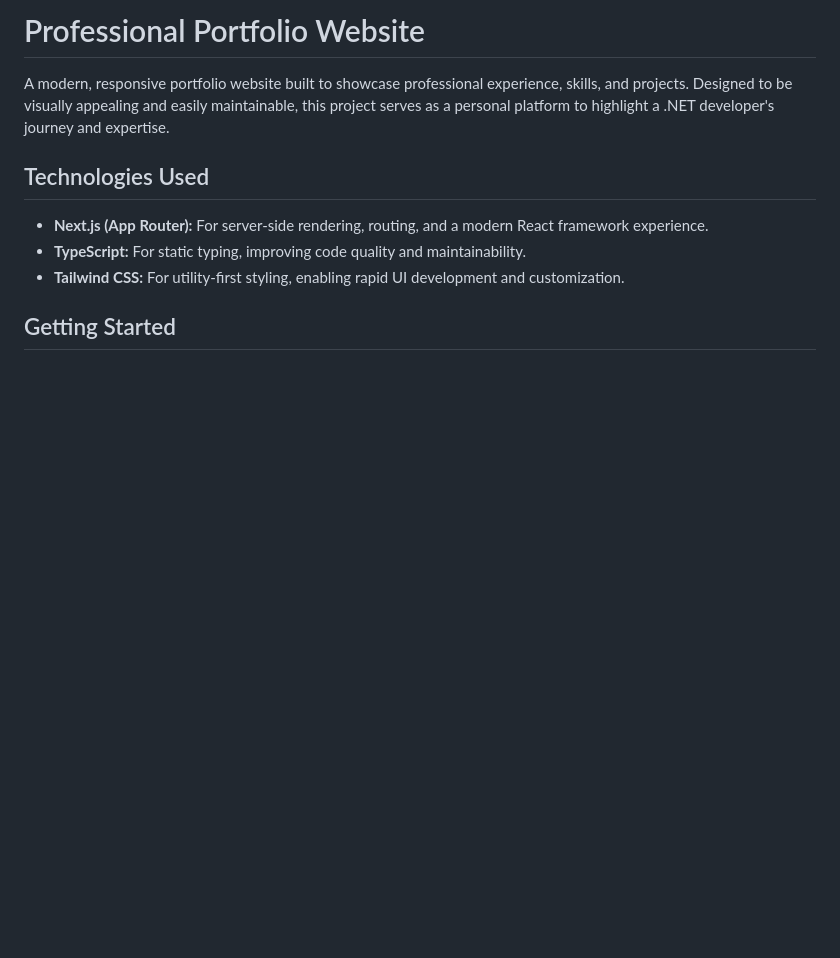
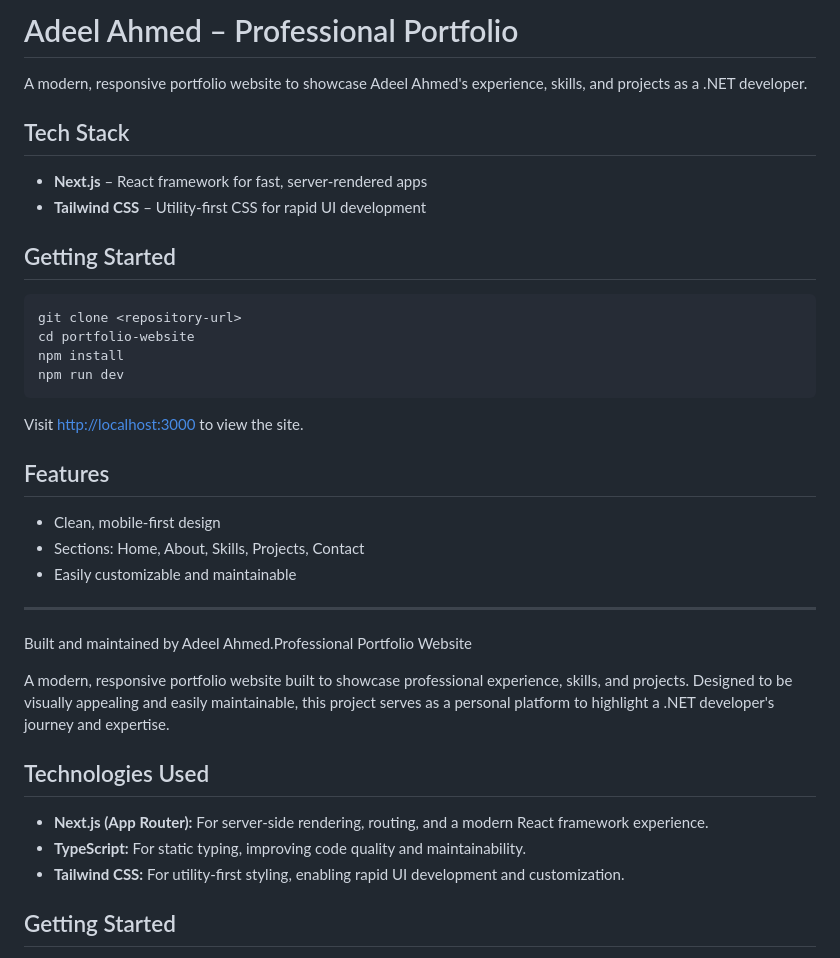
Before and after one commit to meetAdeel-v1/Portfolio, a Markdown page: portfolio-website/README.md, the part around the change. Drawn GitHub-style; blank space fills up the shorter version.

Commit message:
docs: Update README.md with project title, description, and tech stack

````diff
--- a/portfolio-website/README.md
+++ b/portfolio-website/README.md
@@ -1,4 +1,32 @@
-# Professional Portfolio Website
+# Adeel Ahmed – Professional Portfolio
+
+A modern, responsive portfolio website to showcase Adeel Ahmed's experience, skills, and projects as a .NET developer.
+
+## Tech Stack
+
+- **Next.js** – React framework for fast, server-rendered apps
+- **Tailwind CSS** – Utility-first CSS for rapid UI development
+
+## Getting Started
+
+```bash
+git clone <repository-url>
+cd portfolio-website
+npm install
+npm run dev
+```
+
+Visit [http://localhost:3000](http://localhost:3000) to view the site.
+
+## Features
+
+- Clean, mobile-first design
+- Sections: Home, About, Skills, Projects, Contact
+- Easily customizable and maintainable
+
+---
+
+Built and maintained by Adeel Ahmed.Professional Portfolio Website
 
 A modern, responsive portfolio website built to showcase professional experience, skills, and projects. Designed to be visually appealing and easily maintainable, this project serves as a personal platform to highlight a .NET developer's journey and expertise.
 
````
